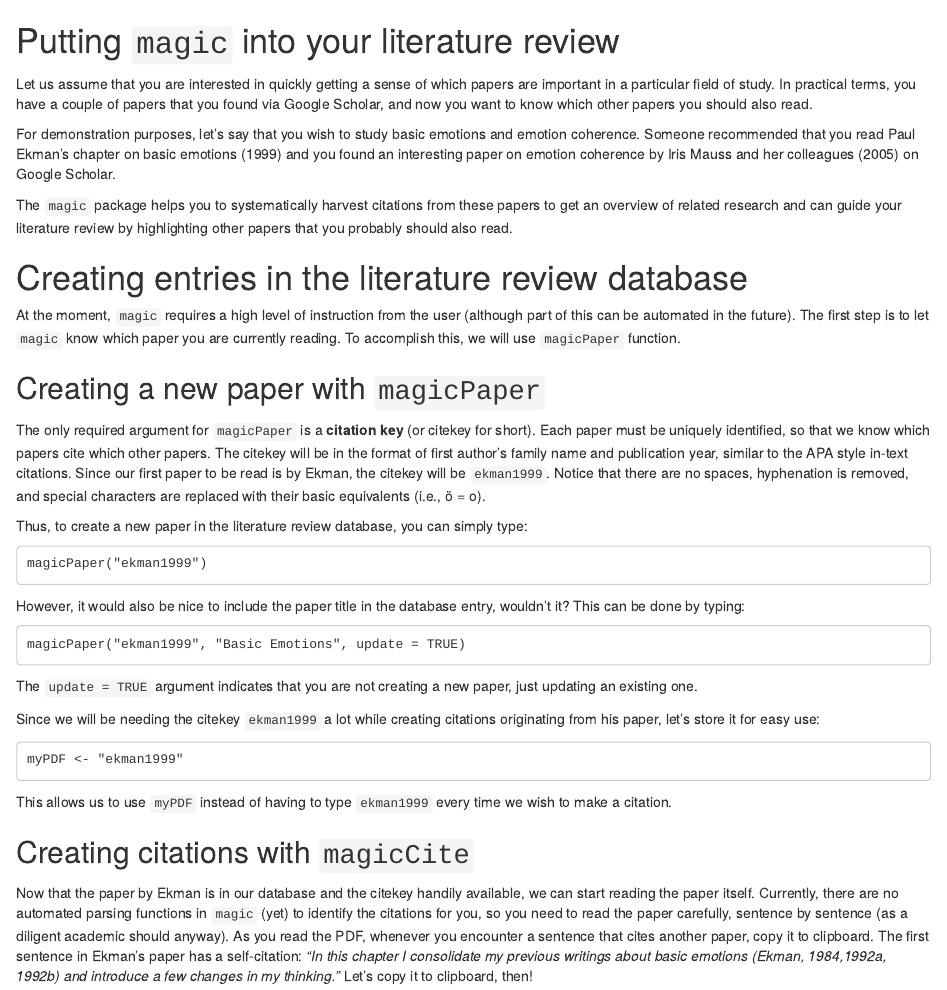
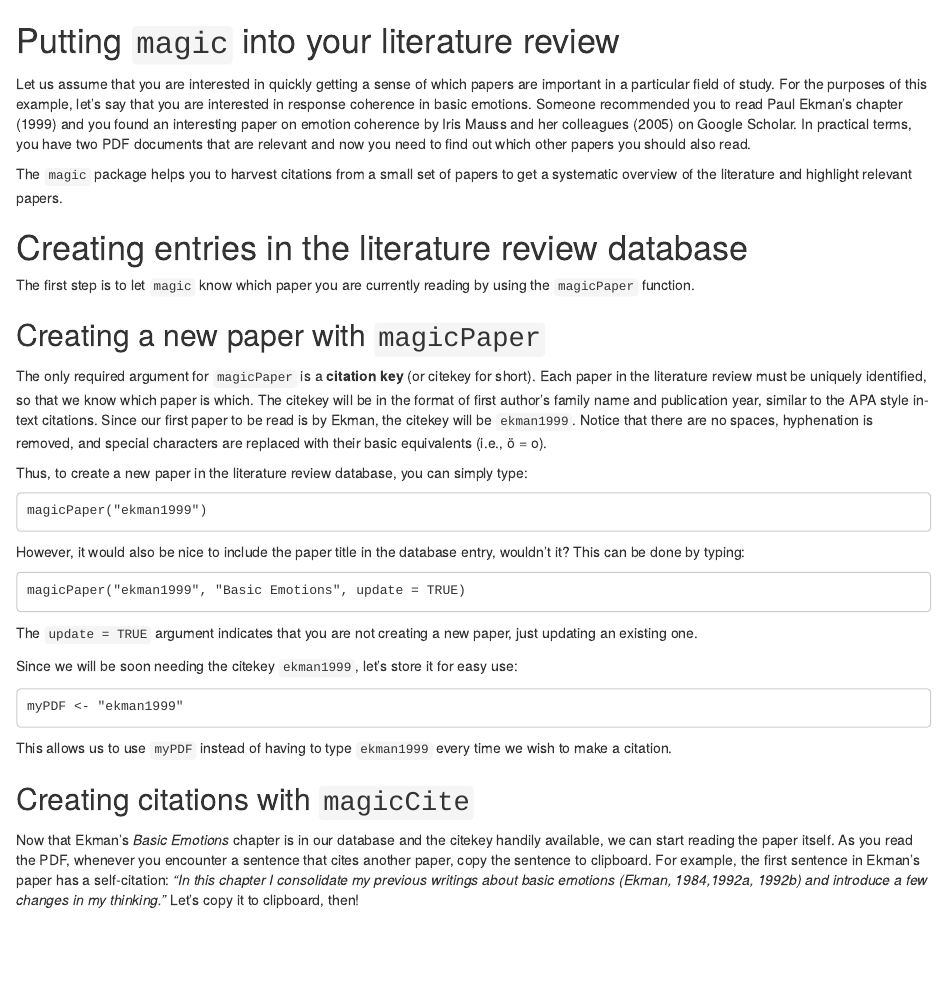
Before and after one commit to vanderlowe/magic, an R Markdown document (inst/examples/magicCite_demo.Rmd): the page in a window 1100 px wide, from its top. Rendered offline with R 4.5, knitr and Pandoc, with nearby package versions.

Commit message:
Cleaning documentation

````diff
--- a/inst/examples/magicCite_demo.Rmd
+++ b/inst/examples/magicCite_demo.Rmd
@@ -1,16 +1,14 @@
 # Putting `magic` into your literature review
 
-Let us assume that you are interested in quickly getting a sense of which papers are important in a particular field of study. In practical terms, you have a couple of papers that you found via Google Scholar, and now you want to know which other papers you should also read.
+Let us assume that you are interested in quickly getting a sense of which papers are important in a particular field of study. For the purposes of this example, let's say that you are interested in response coherence in basic emotions. Someone recommended you to read Paul Ekman's chapter (1999) and you found an interesting paper on emotion coherence by Iris Mauss and her colleagues (2005) on Google Scholar. In practical terms, you have two PDF documents that are relevant and now you need to find out which other papers you should also read.
 
-For demonstration purposes, let's say that you wish to study basic emotions and emotion coherence. Someone recommended that you read Paul Ekman's chapter on basic emotions (1999) and you found an interesting paper on emotion coherence by Iris Mauss and her colleagues (2005) on Google Scholar.
-
-The `magic` package helps you to systematically harvest citations from these papers to get an overview of related research and can guide your literature review by highlighting other papers that you probably should also read.
+The `magic` package helps you to harvest citations from a small set of papers to get a systematic overview  of the literature and highlight relevant papers.
 
 # Creating entries in the literature review database
-At the moment, `magic` requires a high level of instruction from the user (although part of this can be automated in the future). The first step is to let `magic` know which paper you are currently reading. To accomplish this, we will use `magicPaper` function.
+The first step is to let `magic` know which paper you are currently reading by using the `magicPaper` function.
 
 ## Creating a new paper with `magicPaper`
-The only required argument for `magicPaper` is a __citation key__ (or citekey for short). Each paper must be uniquely identified, so that we know which papers cite which other papers. The citekey will be in the format of first author's family name and publication year, similar to the APA style in-text citations. Since our first paper to be read is by Ekman, the citekey will be `ekman1999`. Notice that there are no spaces, hyphenation is removed, and special characters are replaced with their basic equivalents (i.e., ö = o).
+The only required argument for `magicPaper` is a __citation key__ (or citekey for short). Each paper in the literature review must be uniquely identified, so that we know which paper is which. The citekey will be in the format of first author's family name and publication year, similar to the APA style in-text citations. Since our first paper to be read is by Ekman, the citekey will be `ekman1999`. Notice that there are no spaces, hyphenation is removed, and special characters are replaced with their basic equivalents (i.e., ö = o).
 
 Thus, to create a new paper in the literature review database, you can simply type:
 ```
@@ -23,14 +21,14 @@ magicPaper("ekman1999", "Basic Emotions", update = TRUE)
 ```
 The `update = TRUE` argument indicates that you are not creating a new paper, just updating an existing one.
 
-Since we will be needing the citekey `ekman1999` a lot while creating citations originating from his paper, let's store it for easy use:
+Since we will be soon needing the citekey `ekman1999`, let's store it for easy use:
 ```
 myPDF <- "ekman1999"
 ```
 This allows us to use `myPDF` instead of having to type `ekman1999` every time we wish to make a citation.
 
 ## Creating citations with `magicCite`
-Now that the paper by Ekman is in our database and the citekey handily available, we can start reading the paper itself. Currently, there are no automated parsing functions in `magic` (yet) to identify the citations for you, so you need to read the paper carefully, sentence by sentence (as a diligent academic should anyway). As you read the PDF, whenever you encounter a sentence that cites another paper, copy it to clipboard. The first sentence in Ekman's paper has a self-citation:
+Now that Ekman's _Basic Emotions_ chapter is in our database and the citekey handily available, we can start reading the paper itself. As you read the PDF, whenever you encounter a sentence that cites another paper, copy the sentence to clipboard. For example, the first sentence in Ekman's paper has a self-citation:
 _"In this chapter I consolidate my previous writings about basic emotions (Ekman, 1984,1992a, 1992b) and introduce a few changes in my thinking."_ Let's copy it to clipboard, then!
 
 Since this sentence actually makes three citations, we need to use the `magicCite` function three times, like this:
````
